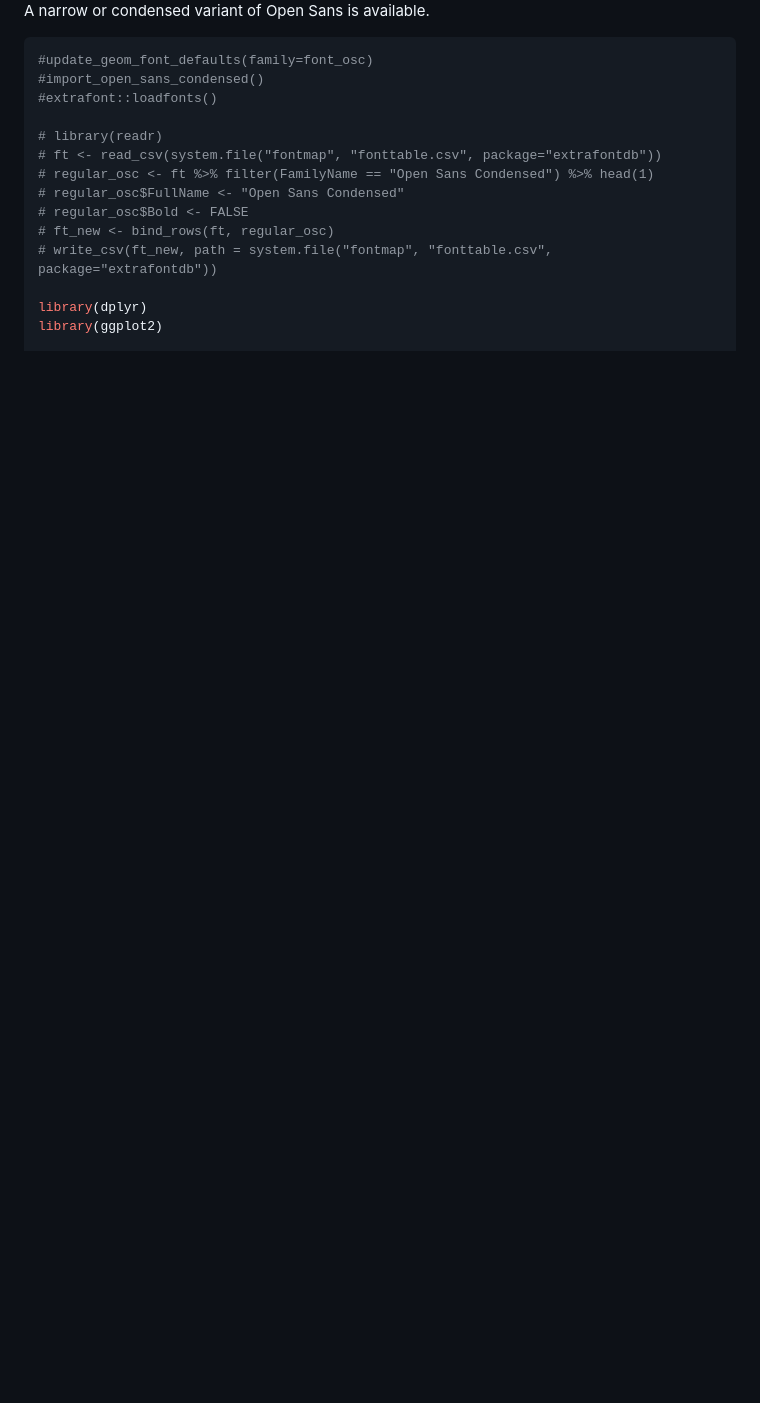
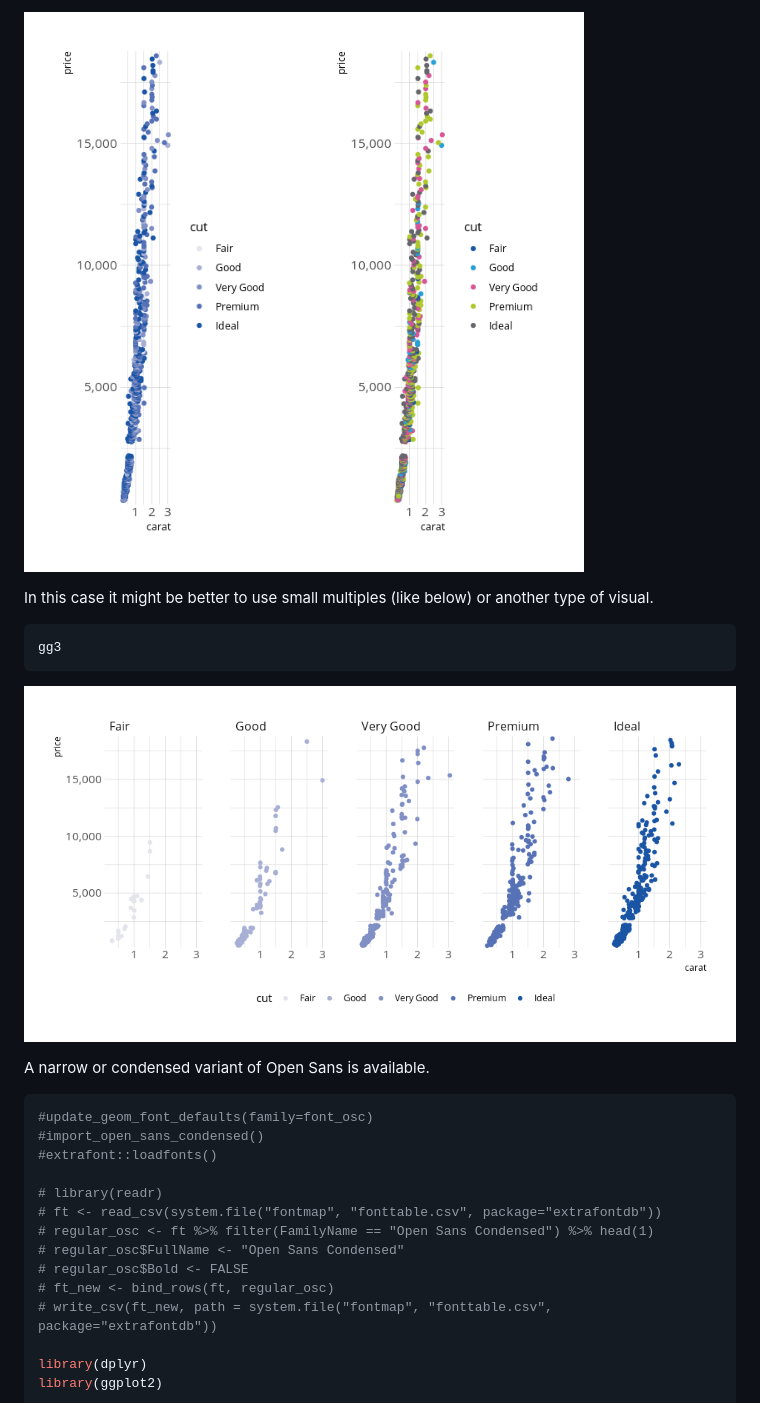
Before and after one commit to KTH-Library/ktheme, a Markdown page: README.md, the part around the change printed below. GitHub-like rendering; pictures changed too: man/figures/README-unnamed-chunk-7-1.png, man/figures/README-unnamed-chunk-8-1.png; blank space fills up the shorter version.

````diff
--- a/README.md
+++ b/README.md
@@ -213,3 +232,13 @@ ggplot(cars, aes(x=reorder(brand, mpg_z_score), y=mpg_z_score, label=mpg_z_score
+![](man/figures/README-unnamed-chunk-7-1.png)<!-- -->
+
+In this case it might be better to use small multiples (like below) or
+another type of visual.
+
+``` r
+gg3
+```
+
+![](man/figures/README-unnamed-chunk-8-1.png)<!-- -->
 
 A narrow or condensed variant of Open Sans is available.
 
````
Also changed, not shown: other parts of README.md (+40 -16 lines), man/figures/README-unnamed-chunk-5-1.png, man/figures/README-unnamed-chunk-9-1.png, 1 other file.
